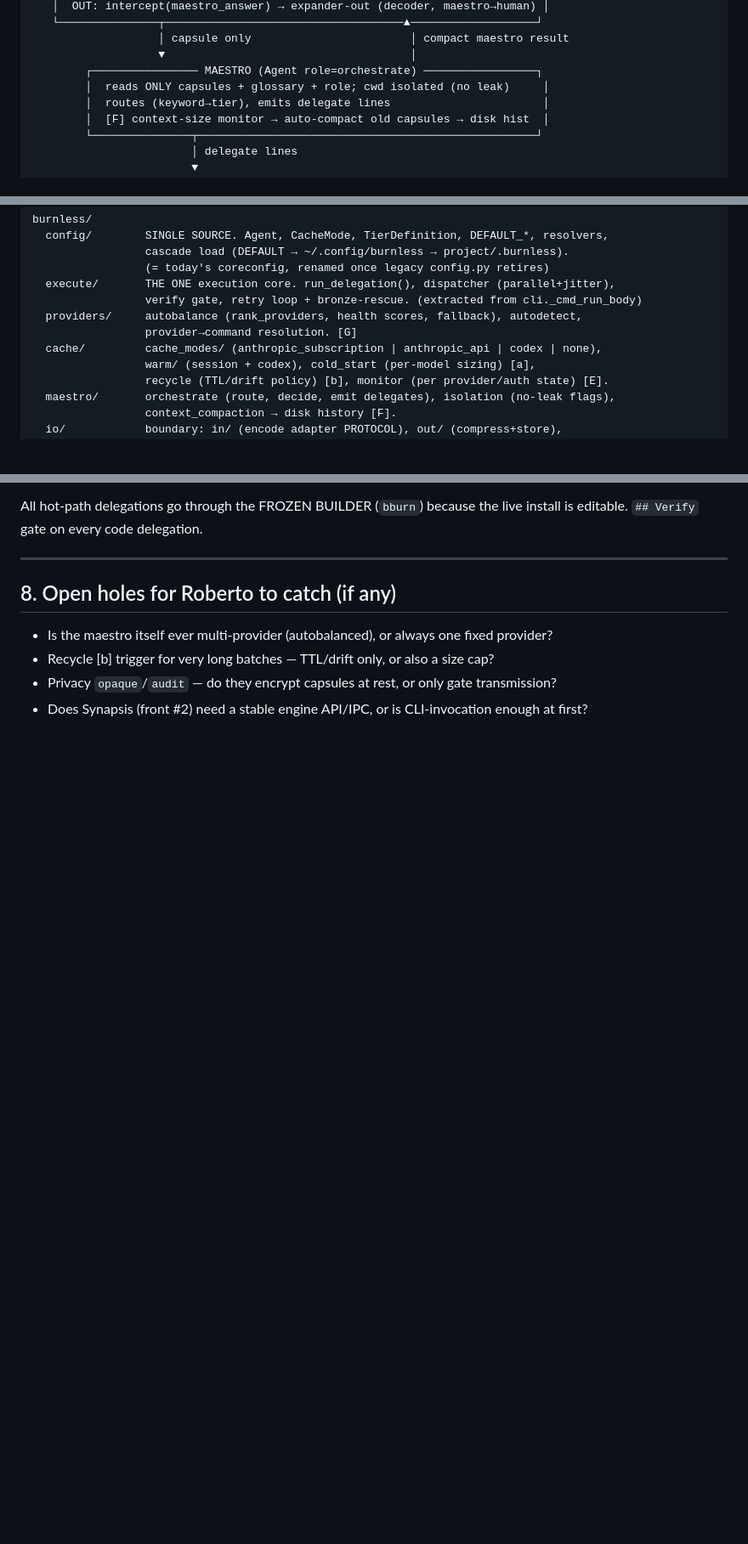
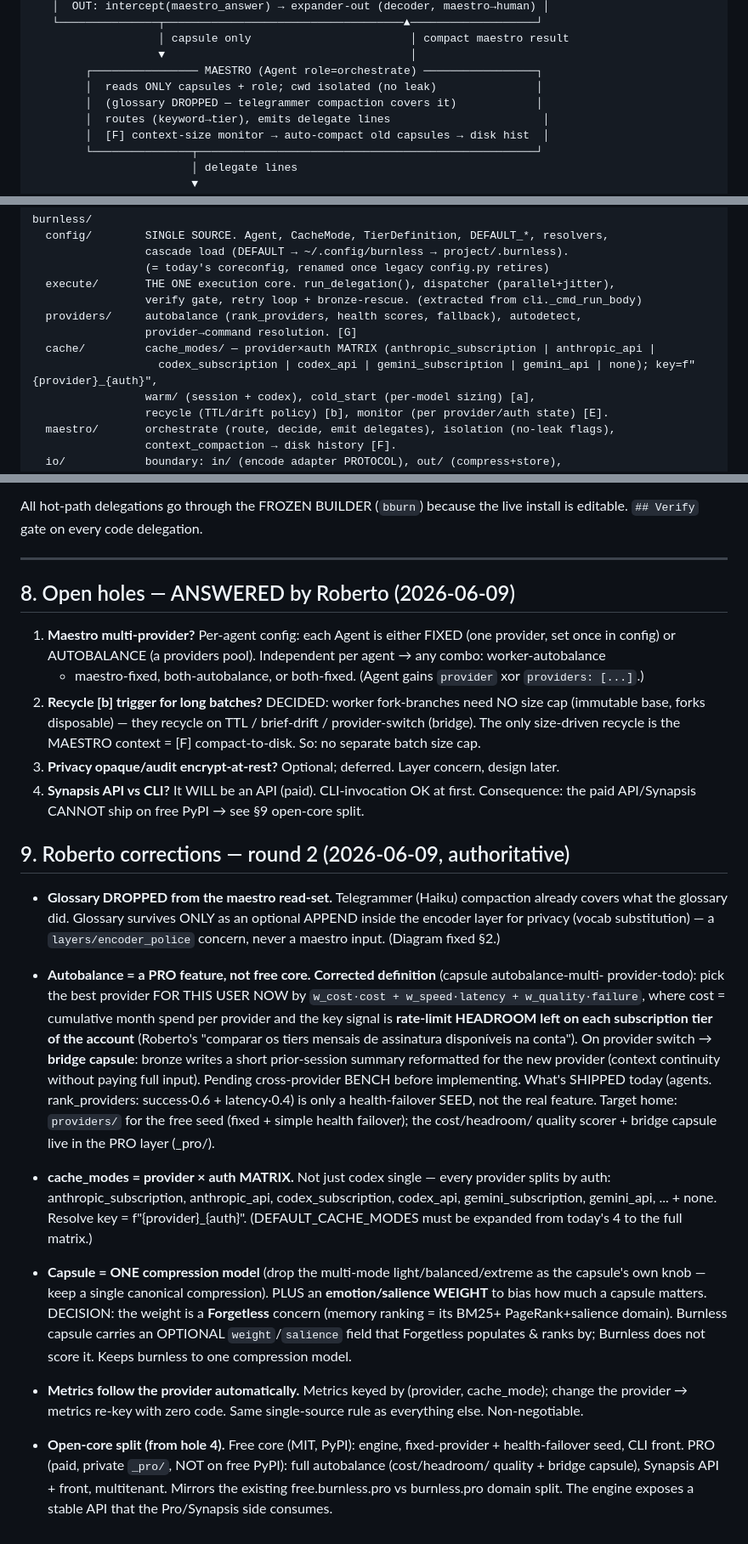
Before and after one commit to Rudekwydra/burnless, a Markdown page: _design/TARGET_ARCHITECTURE_2026-06-09.md, 3 parts joined by grey strips. Shown at 85% size. Drawn GitHub-style; blank space fills up the shorter version.

Commit message:
docs(rewrite): Roberto round-2 corrections — autobalance=Pro, cache_modes matrix, glossary dropped
- Glossary removed from maestro read-set (telegrammer compaction covers it; glossary only an
  optional encoder-layer append for privacy).
- Autobalance corrected: it's a PRO feature (cost + subscription rate-limit HEADROOM + latency +
  quality + bridge-capsule on switch), pending cross-provider bench. Shipped rank_providers is only
  a health-failover seed. Free=fixed+seed; Pro=full scorer+bridge.
- cache_modes = provider x auth MATRIX (anthropic/codex/gemini each x subscription|api + none).
- Capsule = ONE compression model; emotion/salience WEIGHT is a Forgetless concern (burnless carries
  an optional field, forgetless scores/ranks).
- Metrics re-key on provider change automatically. Open-core split made explicit (free PyPI core vs
  paid _pro Synapsis/autobalance). All 4 open holes answered.

Co-Authored-By: Claude Opus 4.8 (1M context) <noreply@anthropic.com>

```diff
--- a/_design/TARGET_ARCHITECTURE_2026-06-09.md
+++ b/_design/TARGET_ARCHITECTURE_2026-06-09.md
@@ -50,7 +50,8 @@ flipping provider/auth flips the cache policy.
                    │ capsule only                        │ compact maestro result
                    ▼                                     │
         ┌──────────────── MAESTRO (Agent role=orchestrate) ─────────────────┐
-        │  reads ONLY capsules + glossary + role; cwd isolated (no leak)     │
+        │  reads ONLY capsules + role; cwd isolated (no leak)               │
+        │  (glossary DROPPED — telegrammer compaction covers it)            │
         │  routes (keyword→tier), emits delegate lines                       │
         │  [F] context-size monitor → auto-compact old capsules → disk hist  │
         └───────────────┬───────────────────────────────────────────────────┘
@@ -93,7 +94,8 @@ burnless/
                  verify gate, retry loop + bronze-rescue. (extracted from cli._cmd_run_body)
   providers/     autobalance (rank_providers, health scores, fallback), autodetect,
                  provider→command resolution. [G]
-  cache/         cache_modes/ (anthropic_subscription | anthropic_api | codex | none),
+  cache/         cache_modes/ — provider×auth MATRIX (anthropic_subscription | anthropic_api |
+                   codex_subscription | codex_api | gemini_subscription | gemini_api | none); key=f"{provider}_{auth}",
                  warm/ (session + codex), cold_start (per-model sizing) [a],
                  recycle (TTL/drift policy) [b], monitor (per provider/auth state) [E].
   maestro/       orchestrate (route, decide, emit delegates), isolation (no-leak flags),
@@ -219,9 +221,50 @@ editable. `## Verify` gate on every code delegation.
 
 ---
 
-## 8. Open holes for Roberto to catch (if any)
+## 8. Open holes — ANSWERED by Roberto (2026-06-09)
 
-- Is the maestro itself ever multi-provider (autobalanced), or always one fixed provider?
-- Recycle [b] trigger for very long batches — TTL/drift only, or also a size cap?
-- Privacy `opaque`/`audit` — do they encrypt capsules at rest, or only gate transmission?
-- Does Synapsis (front #2) need a stable engine API/IPC, or is CLI-invocation enough at first?
+1. **Maestro multi-provider?** Per-agent config: each Agent is either FIXED (one provider, set once
+   in config) or AUTOBALANCE (a providers pool). Independent per agent → any combo: worker-autobalance
+   + maestro-fixed, both-autobalance, or both-fixed. (Agent gains `provider` xor `providers: [...]`.)
+2. **Recycle [b] trigger for long batches?** DECIDED: worker fork-branches need NO size cap (immutable
+   base, forks disposable) — they recycle on TTL / brief-drift / provider-switch (bridge). The only
+   size-driven recycle is the MAESTRO context = [F] compact-to-disk. So: no separate batch size cap.
+3. **Privacy opaque/audit encrypt-at-rest?** Optional; deferred. Layer concern, design later.
+4. **Synapsis API vs CLI?** It WILL be an API (paid). CLI-invocation OK at first. Consequence:
+   the paid API/Synapsis CANNOT ship on free PyPI → see §9 open-core split.
+
+## 9. Roberto corrections — round 2 (2026-06-09, authoritative)
+
+- **Glossary DROPPED from the maestro read-set.** Telegrammer (Haiku) compaction already covers what
+  the glossary did. Glossary survives ONLY as an optional APPEND inside the encoder layer for privacy
+  (vocab substitution) — a `layers/encoder_police` concern, never a maestro input. (Diagram fixed §2.)
+
+- **Autobalance = a PRO feature, not free core. Corrected definition** (capsule autobalance-multi-
+  provider-todo): pick the best provider FOR THIS USER NOW by `w_cost·cost + w_speed·latency +
+  w_quality·failure`, where cost = cumulative month spend per provider and the key signal is
+  **rate-limit HEADROOM left on each subscription tier of the account** (Roberto's "comparar os tiers
+  mensais de assinatura disponíveis na conta"). On provider switch → **bridge capsule**: bronze writes
+  a short prior-session summary reformatted for the new provider (context continuity without paying
+  full input). Pending cross-provider BENCH before implementing. What's SHIPPED today (agents.
+  rank_providers: success·0.6 + latency·0.4) is only a health-failover SEED, not the real feature.
+  Target home: `providers/` for the free seed (fixed + simple health failover); the cost/headroom/
+  quality scorer + bridge capsule live in the PRO layer (_pro/).
+
+- **cache_modes = provider × auth MATRIX.** Not just codex single — every provider splits by auth:
+  anthropic_subscription, anthropic_api, codex_subscription, codex_api, gemini_subscription,
+  gemini_api, ... + none. Resolve key = f"{provider}_{auth}". (DEFAULT_CACHE_MODES must be expanded
+  from today's 4 to the full matrix.)
+
+- **Capsule = ONE compression model** (drop the multi-mode light/balanced/extreme as the capsule's own
+  knob — keep a single canonical compression). PLUS an **emotion/salience WEIGHT** to bias how much a
+  capsule matters. DECISION: the weight is a **Forgetless** concern (memory ranking = its BM25+
+  PageRank+salience domain). Burnless capsule carries an OPTIONAL `weight`/`salience` field that
+  Forgetless populates & ranks by; Burnless does not score it. Keeps burnless to one compression model.
+
+- **Metrics follow the provider automatically.** Metrics keyed by (provider, cache_mode); change the
+  provider → metrics re-key with zero code. Same single-source rule as everything else. Non-negotiable.
+
+- **Open-core split (from hole 4).** Free core (MIT, PyPI): engine, fixed-provider + health-failover
+  seed, CLI front. PRO (paid, private `_pro/`, NOT on free PyPI): full autobalance (cost/headroom/
+  quality + bridge capsule), Synapsis API + front, multitenant. Mirrors the existing free.burnless.pro
+  vs burnless.pro domain split. The engine exposes a stable API that the Pro/Synapsis side consumes.
```
